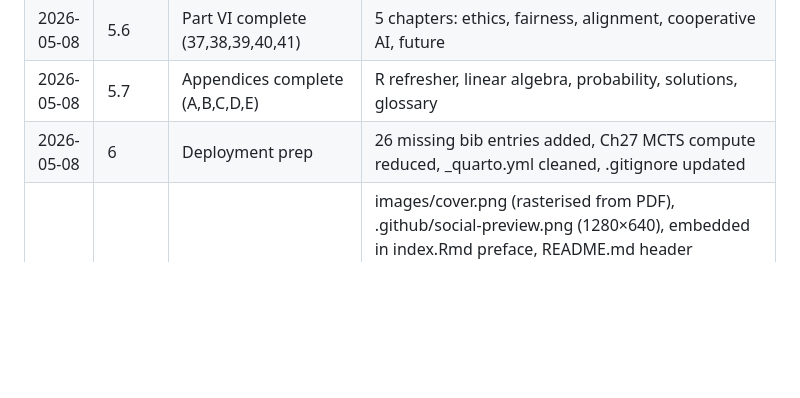
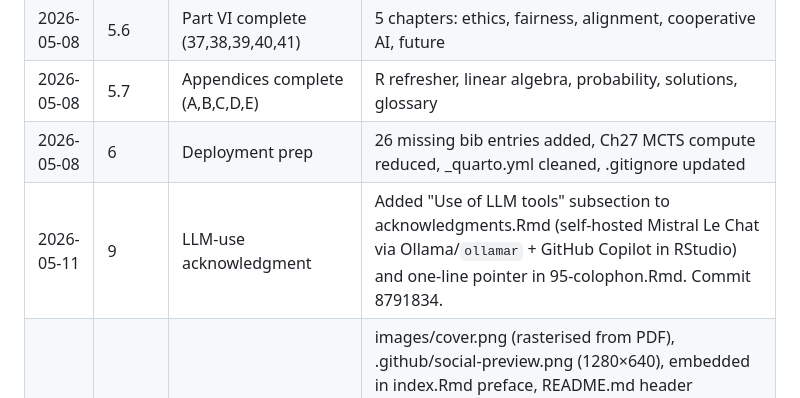
Before and after one commit to r-heller/strategy-in-r, a Markdown page: GENERATION_LOG.md, the part around the change. Drawn GitHub-style; blank space fills up the shorter version.

Commit message:
docs: log LLM-acknowledgment commit in GENERATION_LOG

```diff
--- a/GENERATION_LOG.md
+++ b/GENERATION_LOG.md
@@ -18,5 +18,6 @@ One line per Claude Code turn. Append-only.
 | 2026-05-08 | 5.6 | Part VI complete (37,38,39,40,41) | 5 chapters: ethics, fairness, alignment, cooperative AI, future |
 | 2026-05-08 | 5.7 | Appendices complete (A,B,C,D,E) | R refresher, linear algebra, probability, solutions, glossary |
 | 2026-05-08 | 6 | Deployment prep | 26 missing bib entries added, Ch27 MCTS compute reduced, _quarto.yml cleaned, .gitignore updated |
+| 2026-05-11 | 9 | LLM-use acknowledgment | Added "Use of LLM tools" subsection to acknowledgments.Rmd (self-hosted Mistral Le Chat via Ollama/`ollamar` + GitHub Copilot in RStudio) and one-line pointer in 95-colophon.Rmd. Commit 8791834. |
 | 2026-05-11 | 8 | Add book cover | images/cover.png (rasterised from PDF), .github/social-preview.png (1280×640), embedded in index.Rmd preface, README.md header thumbnail, EPUB cover_image, OG/Twitter meta in style/header.html. Force-tracked style/header.html and style/per-chapter-pdf-button.html (were ignored by *.html rule, would have broken CI render). Commit 327331a. |
 | 2026-05-11 | 7 | Migrate Quarto → bookdown | Flattened 47 chapters from part-* subdirs to root with `# (PART)`/`# (APPENDIX)` dividers; converted 564 chunk-option blocks (`#\| key: val` → `{r label, key=val}`), ~250 cross-references (`@sec-/fig-/tbl-/eq-` → `\@ref()`), 57 callouts (`::: {.callout-X}` → `::: {.rmdX}`), all `$$ {#eq-X}` equation labels (→ `\begin{equation}…(\#eq:X)\end{equation}`); 69 `fig-`/`tbl-` chunk labels stripped of prefix and refs updated. Replaced `_quarto.yml` with `_bookdown.yml` + `_output.yml` (bs4_book + pdf_book + epub_book). Added front matter (impressum, how-to-use, notation, acknowledgments, about-the-author) and back matter (95-colophon, 99-references). Rewrote `_common.R` (preserved tidyverse/here/gt loads + theme/save sources). Wrote `style/style.css` (Hugo Coder palette, preserved .exercise/.definition/.theorem). Updated `style/preamble.tex` for xelatex with Inter/JetBrains Mono fallback. Renamed `references.bib` → `book.bib` (66 entries unchanged). Added CITATION.cff, citation.bib, scripts/{render-chapter-pdfs,verify-citations,toc-to-readme}.R. Consolidated 4 GH Actions workflows into single `render-book.yml`; rewrote `citation-check.yml` for `book.bib`. Removed pre-rendered `_book/` (CI now renders fresh to `docs/`). Rewrote README badge-free. Local render impossible (no R on Windows host); verification via CI. |
```
